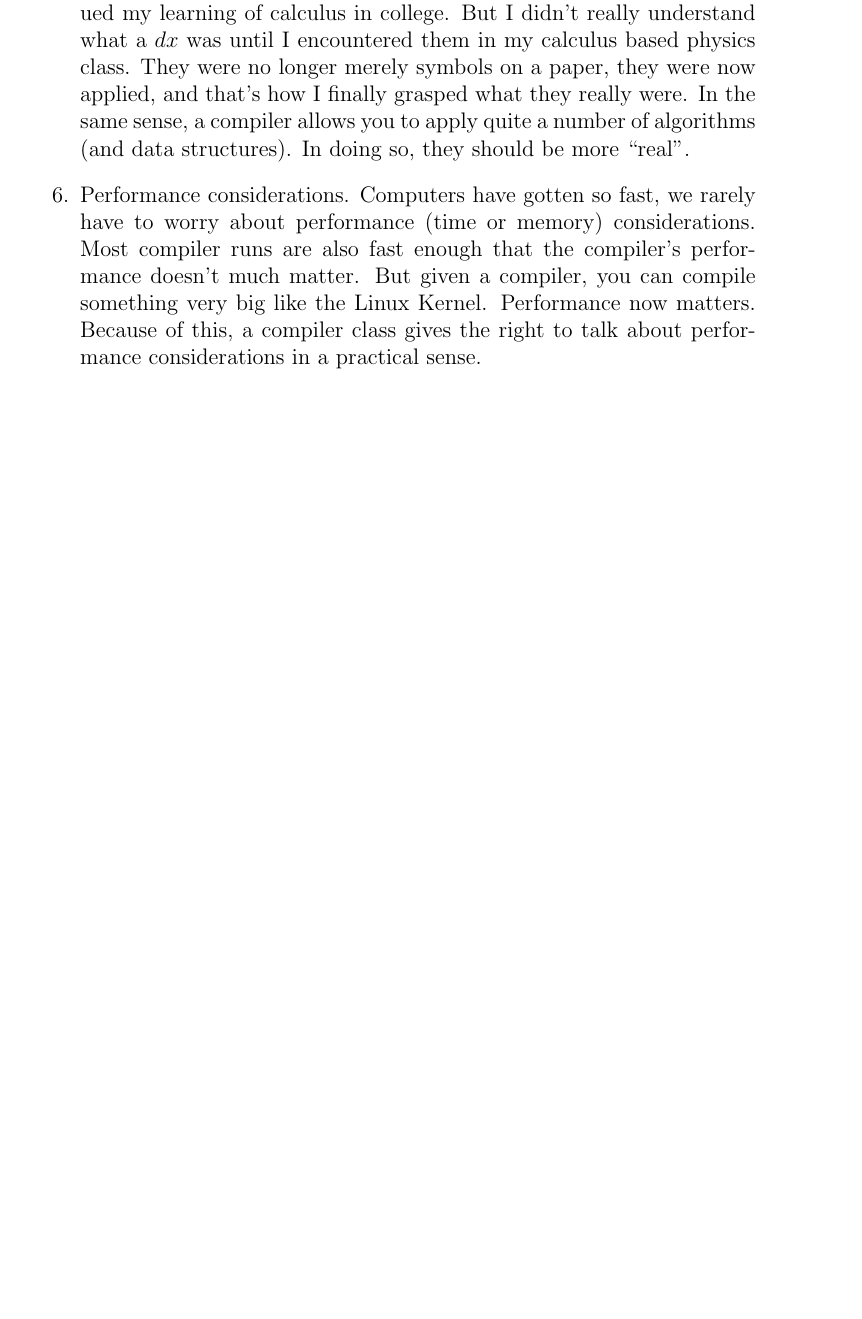
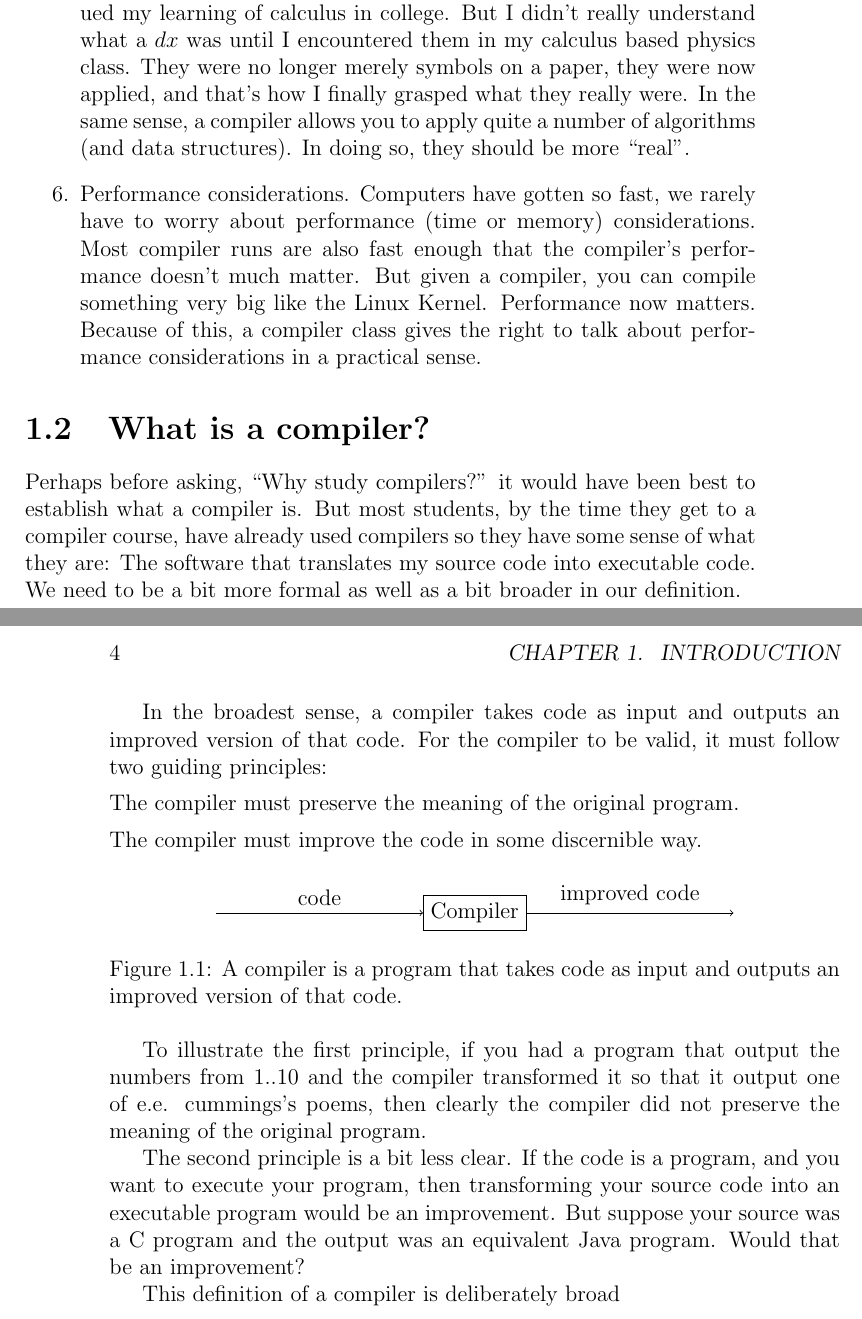
Before and after one commit to philip-w-howard/AVSCompilers, a LaTeX book (AVSCompilers.tex): part of page 7 of 28 before the commit and two parts of pages 7 and 8 of 29 after it, the two joined at a grey line, cut so that both start at the same text, the shorter picture padded with empty space. The pictures show the PDF file AVSCompilers.pdf that the author committed with the source.

Commit message:
working on 'what is a compiler'

```diff
--- a/AVSCompilers.tex
+++ b/AVSCompilers.tex
@@ -82,6 +84,7 @@ Given the existence of other very good books suitable for a course on compilers,
 
 \part{Overview}
 \chapter{Introduction}
+\section{Why?}
 The first question that many prospective compiler students have is, ``Why should I study compilers?'' The following answers come to mind:
 
 \begin{enumerate}
@@ -102,4 +105,37 @@ Another advantage of the large project is that it allows the introduction of tes
 
 \end{enumerate}
 
+\section{What is a compiler?}
+Perhaps before asking, ``Why study compilers?'' it would have been best to establish what a compiler is. But most students, by the time they get to a compiler course, have already used compilers so they have some sense of what they are: The software that translates my source code into executable code. We need to be a bit more formal as well as a bit broader in our definition.
+
+In the broadest sense, a compiler takes code as input and outputs an improved version of that code. For the compiler to be valid, it must follow two guiding principles:
+\begin{emumerate}
+\item The compiler must preserve the meaning of the original program.
+\item The compiler must improve the code in some discernible way.
+\end{enumerate}
+
+
+%----------------------------------------------------------
+\begin{figure}[hbt]
+\centering
+\begin{tikzpicture}
+\node (a) at (-5,0) {};
+\node (b) at (0,0) [shape=rectangle, draw] {Compiler};
+\node (c) at (5,0) {};
+
+\draw [->] (a) -- (b) node [midway, above] {code} ;
+\draw [->] (b) -- (c) node [midway, above] {improved code} ;
+%\draw [->] (b) -- (c) node [midway, above, text width=3cm, align=center] {improved\\code} ;
+\end{tikzpicture}
+ \caption[What is a Compiler]{A compiler is a program that takes code as input and outputs an improved version of that code.}
+  \label{F.whatiscompiler}
+\end{figure}
+%----------------------------------------------------------
+
+To illustrate the first principle, if you had a program that output the numbers from $1..10$ and the compiler transformed it so that it output one of e.e. cummings's poems, then clearly the compiler did not preserve the meaning of the original program.
+
+The second principle is a bit less clear. If the code is a program, and you want to execute your program, then transforming your source code into an executable program would be an improvement. But suppose your source was a C program and the output was an equivalent Java program. Would that be an improvement?
+
+This definition of a compiler is deliberately broad
+
 \chapter{Compiler Structure}
```
Also changed, not shown: AVSCompilers.pdf, AVSCompilers.tex (3 more changed lines), 3 other files.
